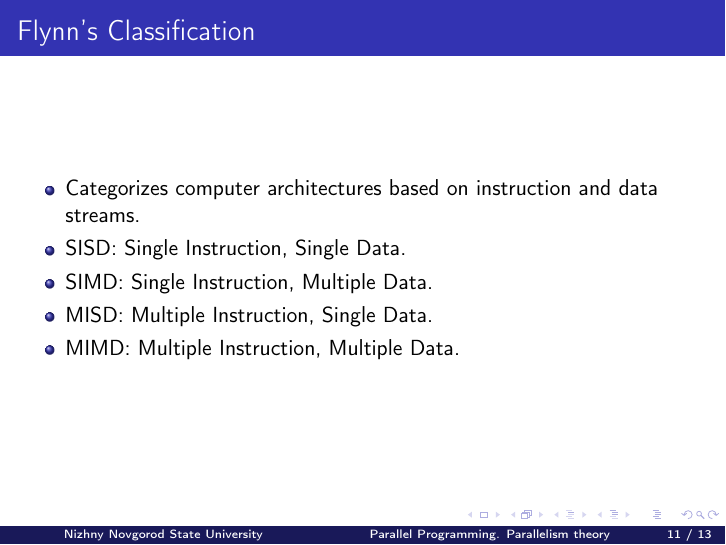
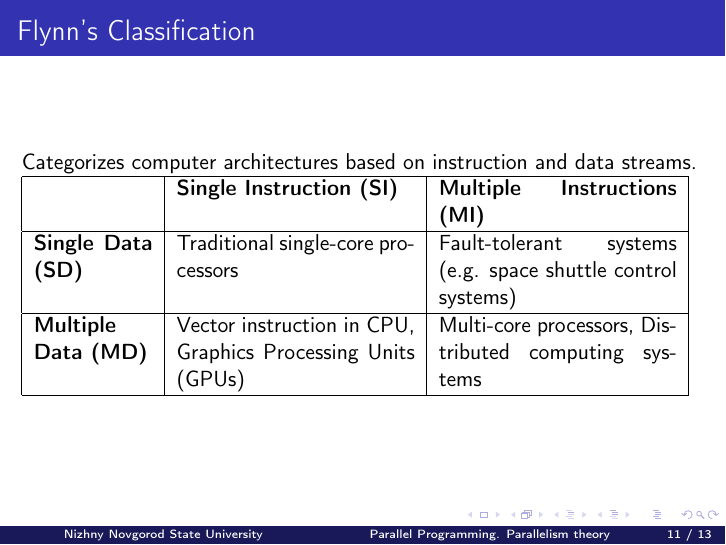
Before and after one commit to learning-process/parallel_programming_slides, LaTeX slides (04-parallelism-theory/04-parallelism-theory.tex): page 11 of 13. Compiled offline with pdfLaTeX.

Commit message:
Use table to present Flynn's classification in 04-parallelism-theory

```diff
--- a/04-parallelism-theory/04-parallelism-theory.tex
+++ b/04-parallelism-theory/04-parallelism-theory.tex
@@ -175,13 +175,16 @@
 \end{frame}
 
 \begin{frame}{Flynn's Classification}
-  \begin{itemize}
-    \item Categorizes computer architectures based on instruction and data streams.
-    \item SISD: Single Instruction, Single Data.
-    \item SIMD: Single Instruction, Multiple Data.
-    \item MISD: Multiple Instruction, Single Data.
-    \item MIMD: Multiple Instruction, Multiple Data.
-  \end{itemize}
+  Categorizes computer architectures based on instruction and data streams.
+  \begin{tabular}{| p{2.1cm} | p{4.2 cm} | p{4.2 cm} |}
+    \hline
+    & \textbf{Single Instruction (SI)} & \textbf{Multiple Instructions (MI)} \\
+    \hline
+    \textbf{Single Data (SD)} & Traditional single-core processors & Fault-tolerant systems (e.g. space shuttle control systems) \\
+    \hline
+    \textbf{Multiple Data (MD)} & Vector instruction in CPU, Graphics Processing Units (GPUs) & Multi-core processors, Distributed computing systems \\
+    \hline
+  \end{tabular}
 \end{frame}
 
 \begin{frame}
```
